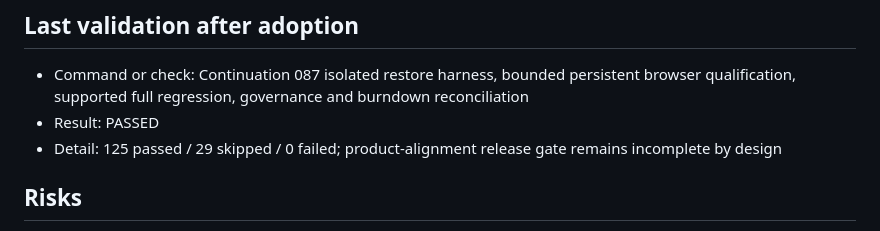
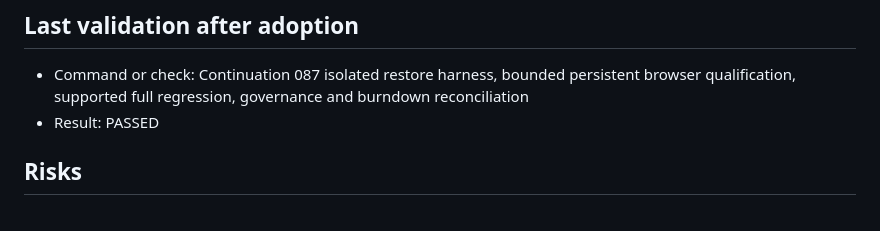
Before and after one commit to SketchOTP/ANIMUS_PRIME, a Markdown page: .agent/CURRENT.md, the part around the change. Drawn GitHub-style.

Commit message:
finalize_current_087

```diff
--- a/.agent/CURRENT.md
+++ b/.agent/CURRENT.md
@@ -32,7 +32,6 @@
 
 - Command or check: Continuation 087 isolated restore harness, bounded persistent browser qualification, supported full regression, governance and burndown reconciliation
 - Result: PASSED
-- Detail: 125 passed / 29 skipped / 0 failed; product-alignment release gate remains incomplete by design
 
 ## Risks
 
```
